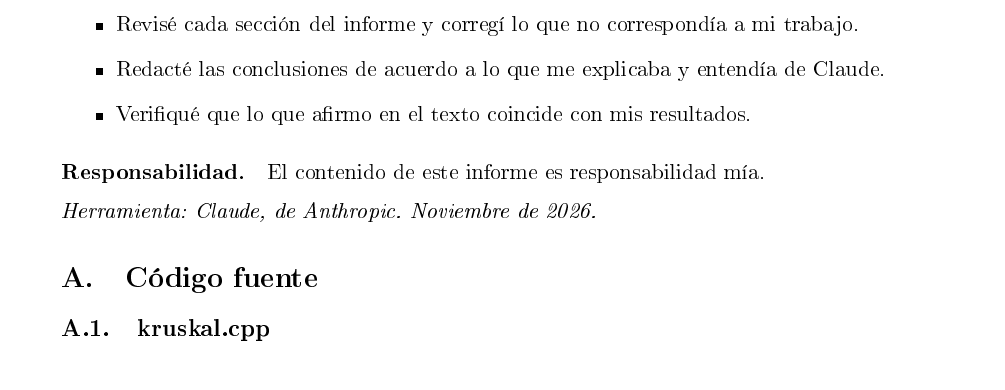
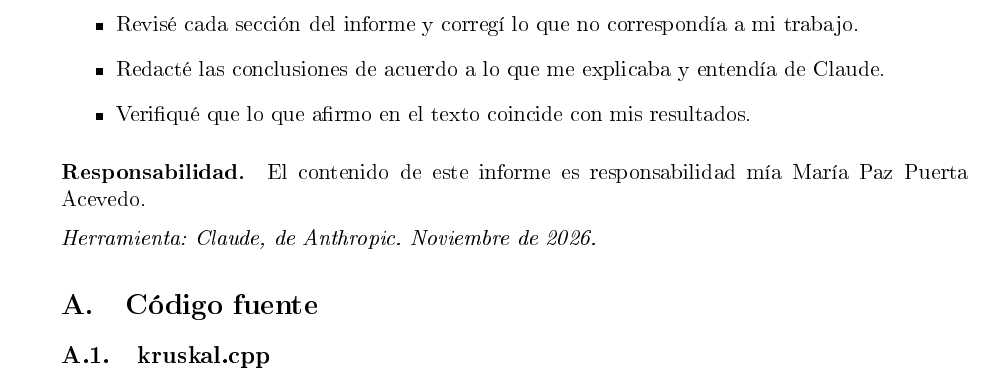
Before and after one commit to MariaPazPuertaa/MinimumSpanningTree, a LaTeX document (informe/informe.tex): part of page 6 of 20, cut so that both start at the same text. The pictures show the PDF file informe/informe.pdf that the author committed with the source.

Commit message:
Se realizó un cambio

```diff
--- a/informe/informe.tex
+++ b/informe/informe.tex
@@ -163,7 +163,7 @@ Este informe se elaboró con apoyo de Claude (Anthropic), un asistente de inteli
   \item Verifiqué que lo que afirmo en el texto coincide con mis resultados.
 \end{itemize}
 
-\paragraph{Responsabilidad.} El contenido de este informe es responsabilidad mía.
+\paragraph{Responsabilidad.} El contenido de este informe es responsabilidad mía María Paz Puerta Acevedo.
 
 \medskip
 \noindent\textit{Herramienta: Claude, de Anthropic. Noviembre de 2026.}
```
Also changed, not shown: informe/informe.pdf, 2 other files.
